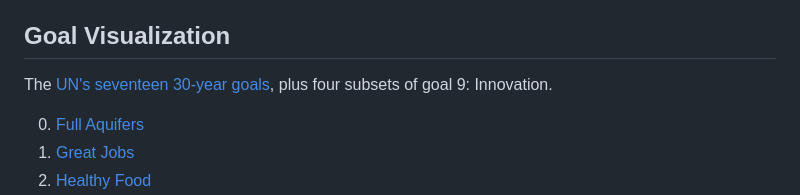
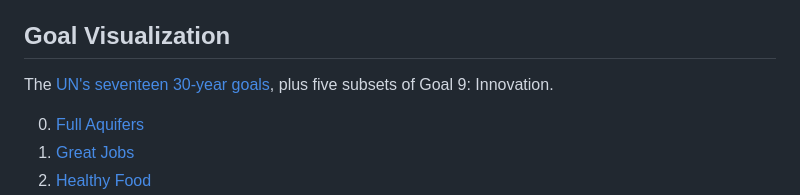
Before and after one commit to vpriya22/data-commons, a Markdown page: docs/index.md, the part around the change. GitHub-like rendering.

```diff
--- a/docs/index.md
+++ b/docs/index.md
@@ -8,7 +8,7 @@ Our javascript [Feed Player](/feed/view/#feed=gdc) loads and displays data from
 
 ## Goal Visualization
 
-The [UN's seventeen 30-year goals](/data-pipeline/international/), plus four subsets of goal 9: Innovation.
+The [UN's seventeen 30-year goals](/data-pipeline/international/), plus five subsets of Goal 9: Innovation.
 
 0. [Full Aquifers](water)
 1. [Great Jobs](jobs)
```
